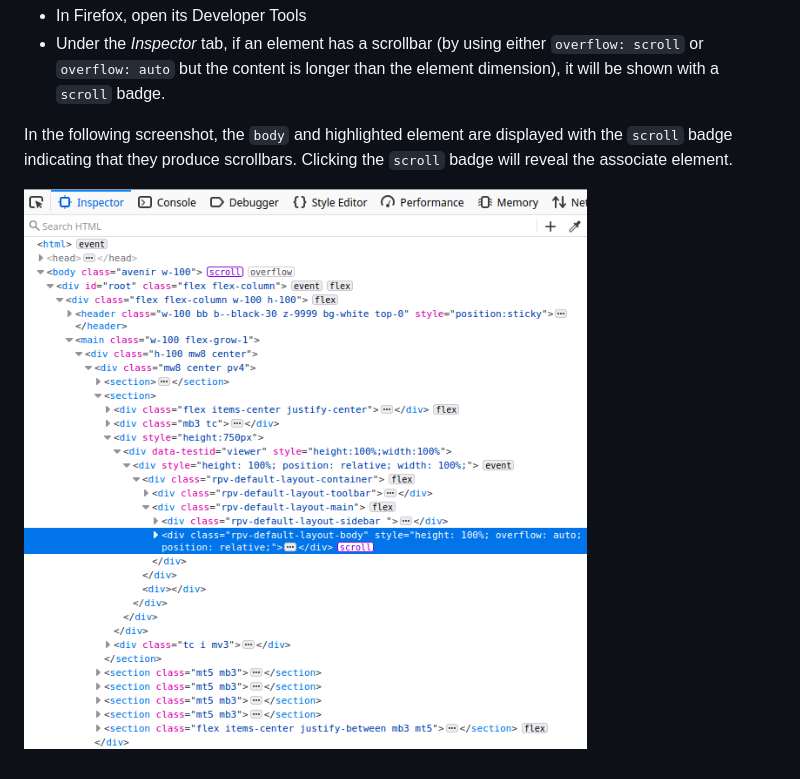
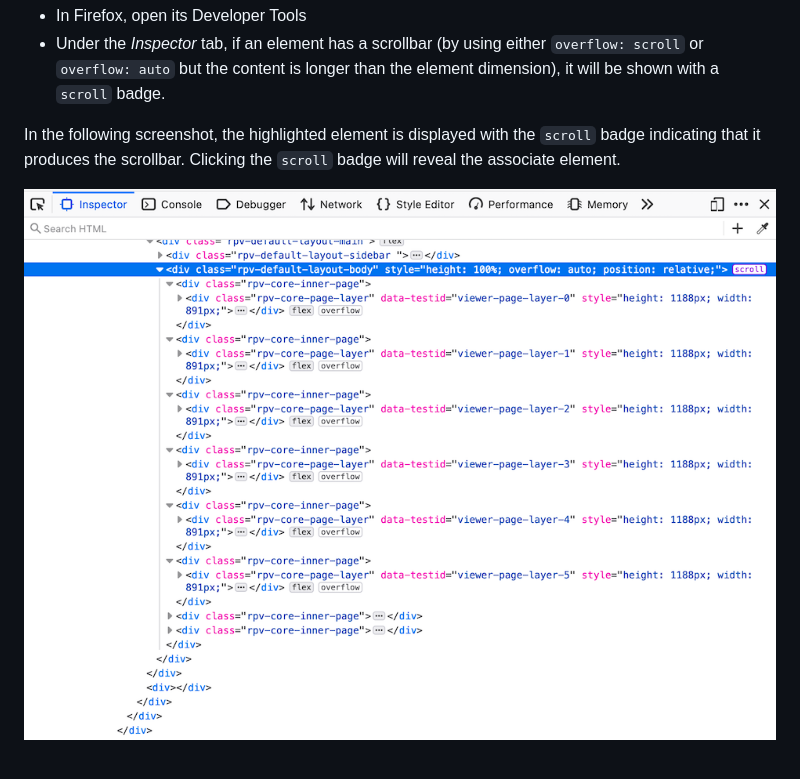
Before and after one commit to phuocng/frontend-tips, a Markdown page: posts/find-scrollable-elements.md, the part around the change. Drawn GitHub-style; pictures changed too: img/scrollable-overflow.png.

Commit message:
Update screenshots

```diff
--- a/posts/find-scrollable-elements.md
+++ b/posts/find-scrollable-elements.md
@@ -14,6 +14,6 @@ The Firefox Developer Tools allows us to see all elements causing overflow.
 * In Firefox, open its Developer Tools
 * Under the _Inspector_ tab, if an element has a scrollbar (by using either `overflow: scroll` or `overflow: auto` but the content is longer than the element dimension), it will be shown with a `scroll` badge.
 
-In the following screenshot, the `body` and highlighted element are displayed with the `scroll` badge indicating that they produce scrollbars. Clicking the `scroll` badge will reveal the associate element.
+In the following screenshot, the highlighted element is displayed with the `scroll` badge indicating that it produces the scrollbar. Clicking the `scroll` badge will reveal the associate element.
 
 ![Find scrollable elements](/img/scrollable-overflow.png)
```
Also changed, not shown: img/query-selector-shortcuts.png (added), img/selected-node.png, img/store-selected-node.png.
